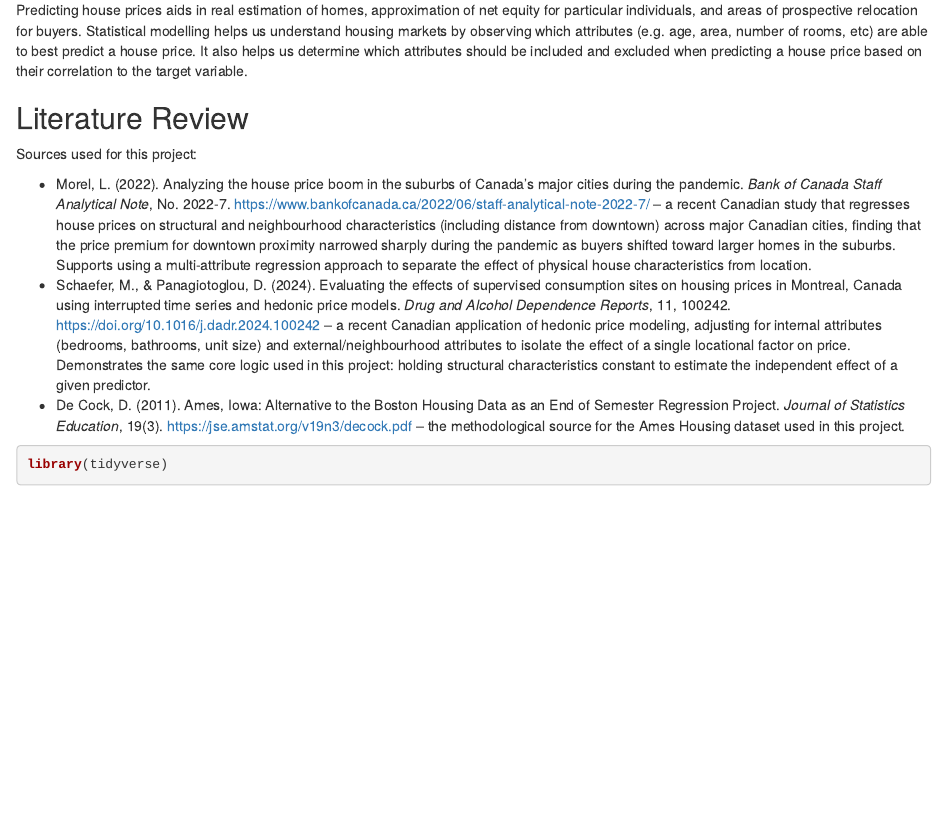
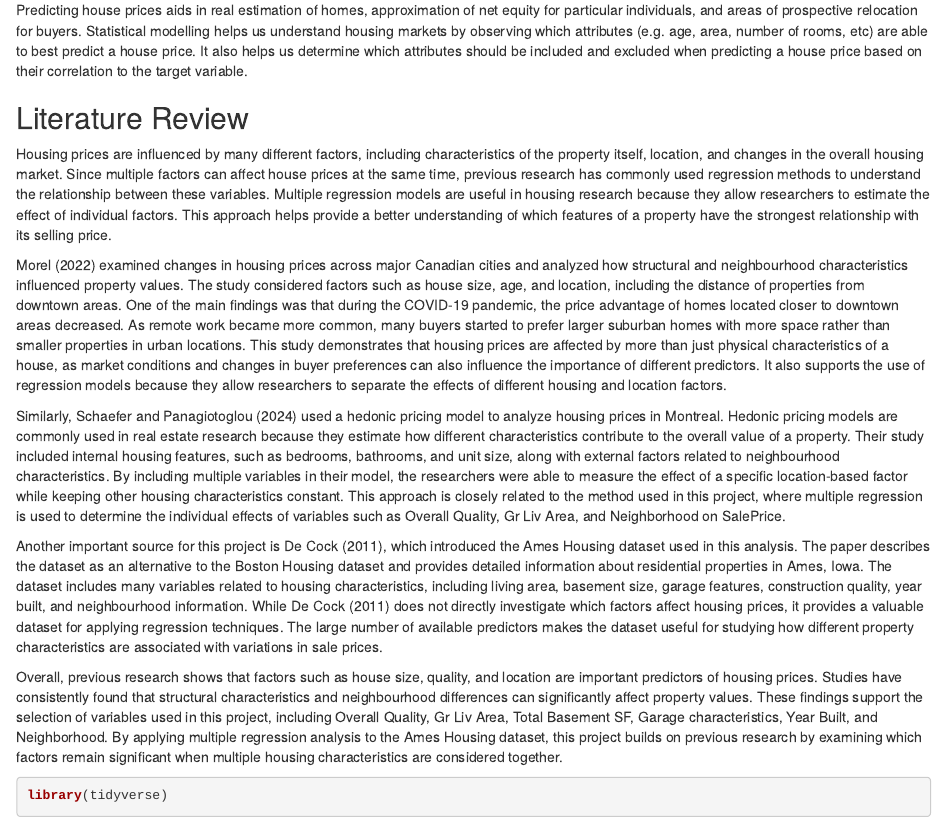
Before and after one commit to graciananton/STAT1500FinalProject, an R Markdown document (finalProject.Rmd): the page in a window 1100 px wide, from 180 px down. Rendered offline with R 4.5, knitr and Pandoc, with nearby package versions.

Commit message:
Updated Lit Review

````diff
--- a/finalProject.Rmd
+++ b/finalProject.Rmd
@@ -13,11 +13,18 @@ Predicting house prices aids in real estimation of homes, approximation of net e
 
 ## Literature Review
 
-Sources used for this project:
 
-- Morel, L. (2022). Analyzing the house price boom in the suburbs of Canada's major cities during the pandemic. *Bank of Canada Staff Analytical Note*, No. 2022-7. https://www.bankofcanada.ca/2022/06/staff-analytical-note-2022-7/ -- a recent Canadian study that regresses house prices on structural and neighbourhood characteristics (including distance from downtown) across major Canadian cities, finding that the price premium for downtown proximity narrowed sharply during the pandemic as buyers shifted toward larger homes in the suburbs. Supports using a multi-attribute regression approach to separate the effect of physical house characteristics from location.
-- Schaefer, M., & Panagiotoglou, D. (2024). Evaluating the effects of supervised consumption sites on housing prices in Montreal, Canada using interrupted time series and hedonic price models. *Drug and Alcohol Dependence Reports*, 11, 100242. https://doi.org/10.1016/j.dadr.2024.100242 -- a recent Canadian application of hedonic price modeling, adjusting for internal attributes (bedrooms, bathrooms, unit size) and external/neighbourhood attributes to isolate the effect of a single locational factor on price. Demonstrates the same core logic used in this project: holding structural characteristics constant to estimate the independent effect of a given predictor.
-- De Cock, D. (2011). Ames, Iowa: Alternative to the Boston Housing Data as an End of Semester Regression Project. *Journal of Statistics Education*, 19(3). https://jse.amstat.org/v19n3/decock.pdf -- the methodological source for the Ames Housing dataset used in this project.
+Housing prices are influenced by many different factors, including characteristics of the property itself, location, and changes in the overall housing market. Since multiple factors can affect house prices at the same time, previous research has commonly used regression methods to understand the relationship between these variables. Multiple regression models are useful in housing research because they allow researchers to estimate the effect of individual factors. This approach helps provide a better understanding of which features of a property have the strongest relationship with its selling price.
+
+Morel (2022) examined changes in housing prices across major Canadian cities and analyzed how structural and neighbourhood characteristics influenced property values. The study considered factors such as house size, age, and location, including the distance of properties from downtown areas. One of the main findings was that during the COVID-19 pandemic, the price advantage of homes located closer to downtown areas decreased. As remote work became more common, many buyers started to prefer larger suburban homes with more space rather than smaller properties in urban locations. This study demonstrates that housing prices are affected by more than just physical characteristics of a house, as market conditions and changes in buyer preferences can also influence the importance of different predictors. It also supports the use of regression models because they allow researchers to separate the effects of different housing and location factors.
+
+Similarly, Schaefer and Panagiotoglou (2024) used a hedonic pricing model to analyze housing prices in Montreal. Hedonic pricing models are commonly used in real estate research because they estimate how different characteristics contribute to the overall value of a property. Their study included internal housing features, such as bedrooms, bathrooms, and unit size, along with external factors related to neighbourhood characteristics. By including multiple variables in their model, the researchers were able to measure the effect of a specific location-based factor while keeping other housing characteristics constant. This approach is closely related to the method used in this project, where multiple regression is used to determine the individual effects of variables such as Overall Quality, Gr Liv Area, and Neighborhood on SalePrice.
+
+Another important source for this project is De Cock (2011), which introduced the Ames Housing dataset used in this analysis. The paper describes the dataset as an alternative to the Boston Housing dataset and provides detailed information about residential properties in Ames, Iowa. The dataset includes many variables related to housing characteristics, including living area, basement size, garage features, construction quality, year built, and neighbourhood information. While De Cock (2011) does not directly investigate which factors affect housing prices, it provides a valuable dataset for applying regression techniques. The large number of available predictors makes the dataset useful for studying how different property characteristics are associated with variations in sale prices.
+
+Overall, previous research shows that factors such as house size, quality, and location are important predictors of housing prices. Studies have consistently found that structural characteristics and neighbourhood differences can significantly affect property values. These findings support the selection of variables used in this project, including Overall Quality, Gr Liv Area, Total Basement SF, Garage characteristics, Year Built, and Neighborhood. By applying multiple regression analysis to the Ames Housing dataset, this project builds on previous research by examining which factors remain significant when multiple housing characteristics are considered together.
+
+
 
 ```{r loading, echo = TRUE, warning = FALSE}
 library(tidyverse)
````
Also changed, not shown: finalProject.html.
